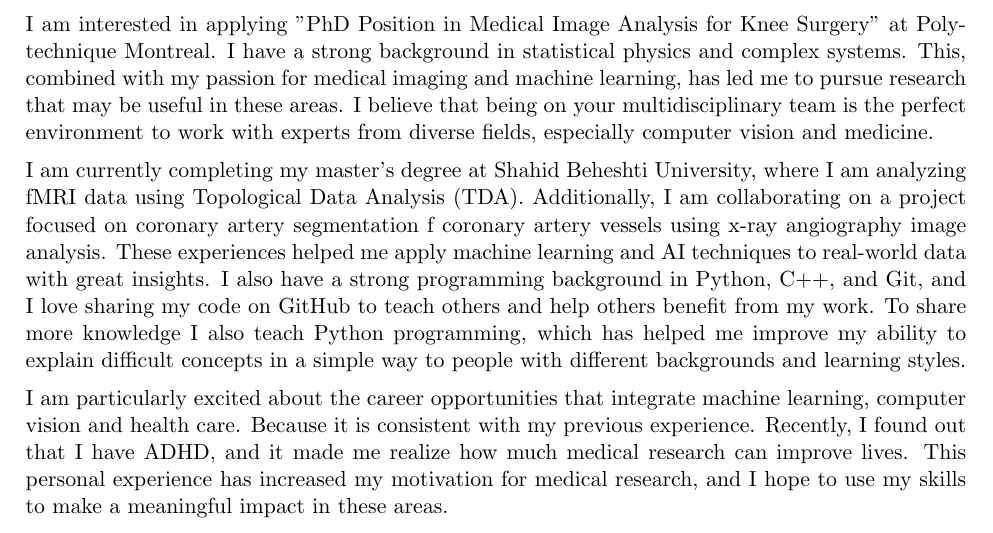
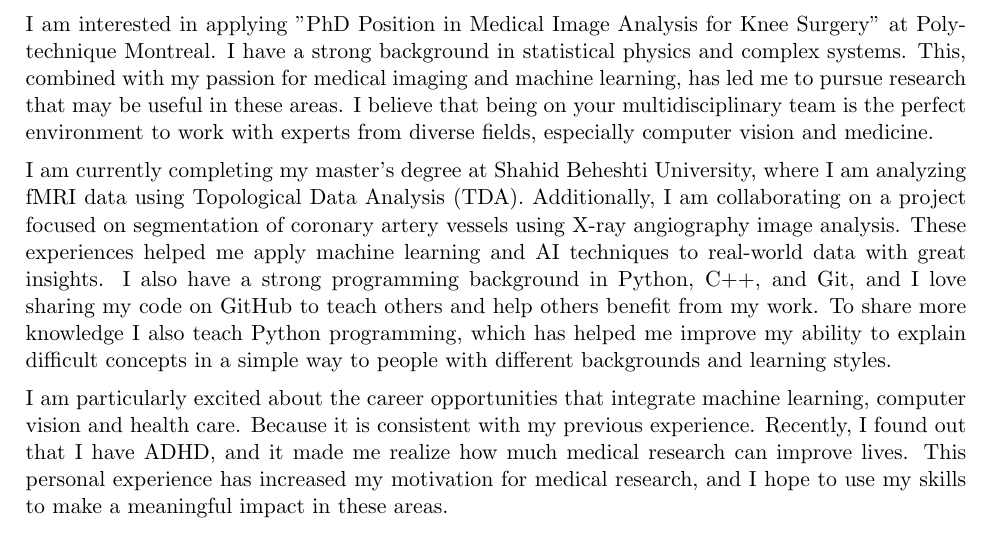
Before and after one commit to MohiMozaffari/Application_Documents, a LaTeX letter (Cover_Letters/Letter4/main.tex): part of the page, cut so that both start at the same text. Compiled offline with pdfLaTeX.

Commit message:
update letter 4

```diff
--- a/Cover_Letters/Letter4/main.tex
+++ b/Cover_Letters/Letter4/main.tex
@@ -29,10 +29,9 @@
 \end{flushleft}
 
 \vspace{1em}
-
 I am interested in applying "PhD Position in Medical Image Analysis for Knee Surgery" at Polytechnique Montreal. I have a strong background in statistical physics and complex systems. This, combined with my passion for medical imaging and machine learning, has led me to pursue research that may be useful in these areas. I believe that being on your multidisciplinary team is the perfect environment to work with experts from diverse fields, especially computer vision and medicine.
 
-I am currently completing my master's degree at Shahid Beheshti University, where I am analyzing fMRI data using Topological Data Analysis (TDA). Additionally, I am collaborating on a project focused on coronary artery segmentation f coronary artery vessels using x-ray angiography image analysis. These experiences helped me apply machine learning and AI techniques to real-world data with great insights. I also have a strong programming background in Python, C++, and Git, and I love sharing my code on GitHub to teach others and help others benefit from my work. To share more knowledge I also teach Python programming, which has helped me improve my ability to explain difficult concepts in a simple way to people with different backgrounds and learning styles.
+I am currently completing my master's degree at Shahid Beheshti University, where I am analyzing fMRI data using Topological Data Analysis (TDA). Additionally, I am collaborating on a project focused on segmentation of coronary artery vessels using X-ray angiography image analysis. These experiences helped me apply machine learning and AI techniques to real-world data with great insights. I also have a strong programming background in Python, C++, and Git, and I love sharing my code on GitHub to teach others and help others benefit from my work. To share more knowledge I also teach Python programming, which has helped me improve my ability to explain difficult concepts in a simple way to people with different backgrounds and learning styles.
 
 I am particularly excited about the career opportunities that integrate machine learning, computer vision and health care. Because it is consistent with my previous experience. Recently, I found out that I have ADHD, and it made me realize how much medical research can improve lives. This personal experience has increased my motivation for medical research, and I hope to use my skills to make a meaningful impact in these areas.
 
```
Also changed, not shown: Cover_Letters/Letter4/main.pdf, Cover_Letters/Letter4/main.tex (1 more changed lines), 2 other files.
